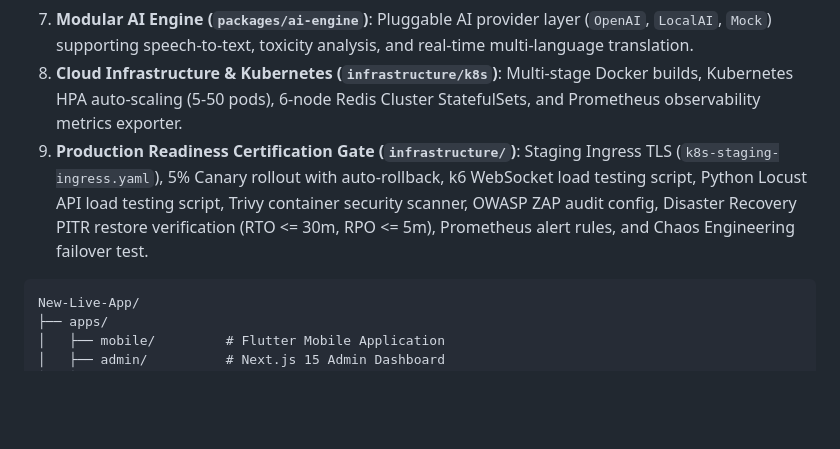
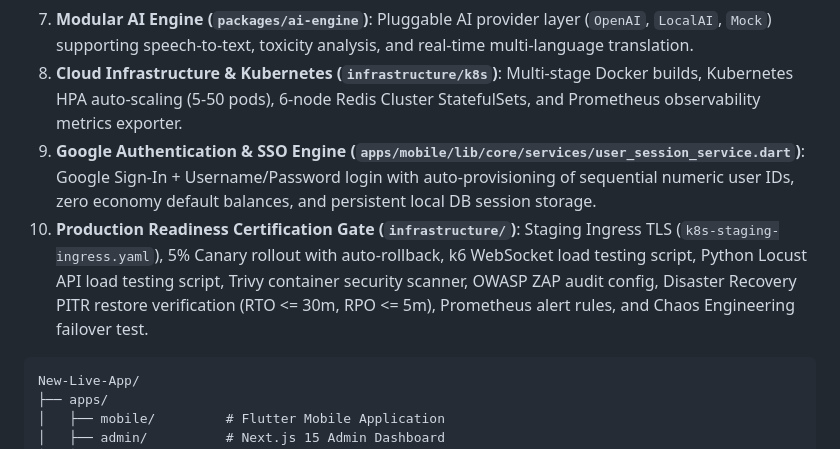
Before and after one commit to AhmedJunaid333/aura-live-voice-chat, a Markdown page: README.md, the part around the change. GitHub-like rendering; blank space fills up the shorter version.

Commit message:
Update README.md with Google Authentication details

````diff
--- a/README.md
+++ b/README.md
@@ -37,7 +37,8 @@ Aura Live Voice Room
 6. **Enterprise Admin & RBAC (`apps/api/src/modules/admin/rbac.service.ts`)**: 6 Admin Roles (`SUPER_ADMIN`, `COUNTRY_MANAGER`, `OPERATIONS_MANAGER`, `FINANCE_MANAGER`, `MODERATOR`, `SUPPORT_AGENT`) with permission matrix, country-scope isolation, and mandatory `admin_activity_logs`.
 7. **Modular AI Engine (`packages/ai-engine`)**: Pluggable AI provider layer (`OpenAI`, `LocalAI`, `Mock`) supporting speech-to-text, toxicity analysis, and real-time multi-language translation.
 8. **Cloud Infrastructure & Kubernetes (`infrastructure/k8s`)**: Multi-stage Docker builds, Kubernetes HPA auto-scaling (5-50 pods), 6-node Redis Cluster StatefulSets, and Prometheus observability metrics exporter.
-9. **Production Readiness Certification Gate (`infrastructure/`)**: Staging Ingress TLS (`k8s-staging-ingress.yaml`), 5% Canary rollout with auto-rollback, k6 WebSocket load testing script, Python Locust API load testing script, Trivy container security scanner, OWASP ZAP audit config, Disaster Recovery PITR restore verification (RTO <= 30m, RPO <= 5m), Prometheus alert rules, and Chaos Engineering failover test.
+9. **Google Authentication & SSO Engine (`apps/mobile/lib/core/services/user_session_service.dart`)**: Google Sign-In + Username/Password login with auto-provisioning of sequential numeric user IDs, zero economy default balances, and persistent local DB session storage.
+10. **Production Readiness Certification Gate (`infrastructure/`)**: Staging Ingress TLS (`k8s-staging-ingress.yaml`), 5% Canary rollout with auto-rollback, k6 WebSocket load testing script, Python Locust API load testing script, Trivy container security scanner, OWASP ZAP audit config, Disaster Recovery PITR restore verification (RTO <= 30m, RPO <= 5m), Prometheus alert rules, and Chaos Engineering failover test.
 
 ```
 New-Live-App/
````
